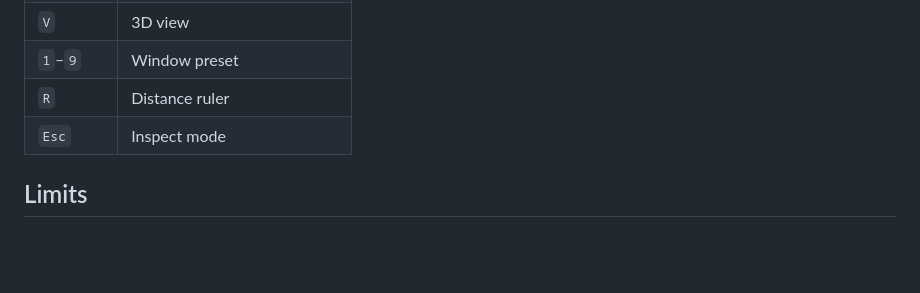
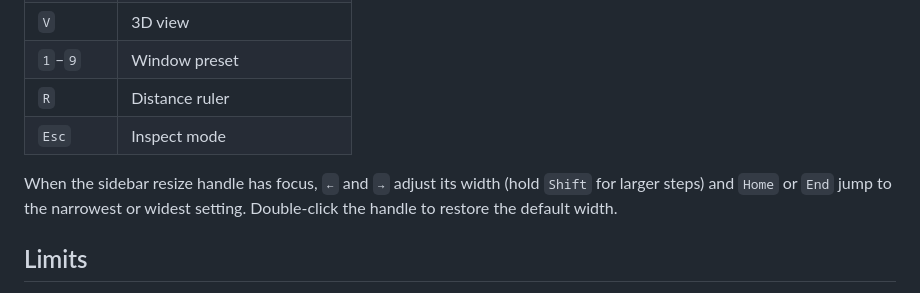
Before and after one commit to josephreggy23-coder/JHUdemo, a Markdown page: README.md, the part around the change. Drawn GitHub-style; blank space fills up the shorter version.

Commit message:
docs(readme): document keyboard controls for the sidebar resize handle

```diff
--- a/README.md
+++ b/README.md
@@ -103,6 +103,10 @@ calculation rules.
 | `R`           | Distance ruler                   |
 | `Esc`         | Inspect mode                     |
 
+When the sidebar resize handle has focus, `←` and `→` adjust its width (hold
+`Shift` for larger steps) and `Home` or `End` jump to the narrowest or widest
+setting. Double-click the handle to restore the default width.
+
 ## Limits
 
 - This is a research application, not a diagnostic medical device.
```
